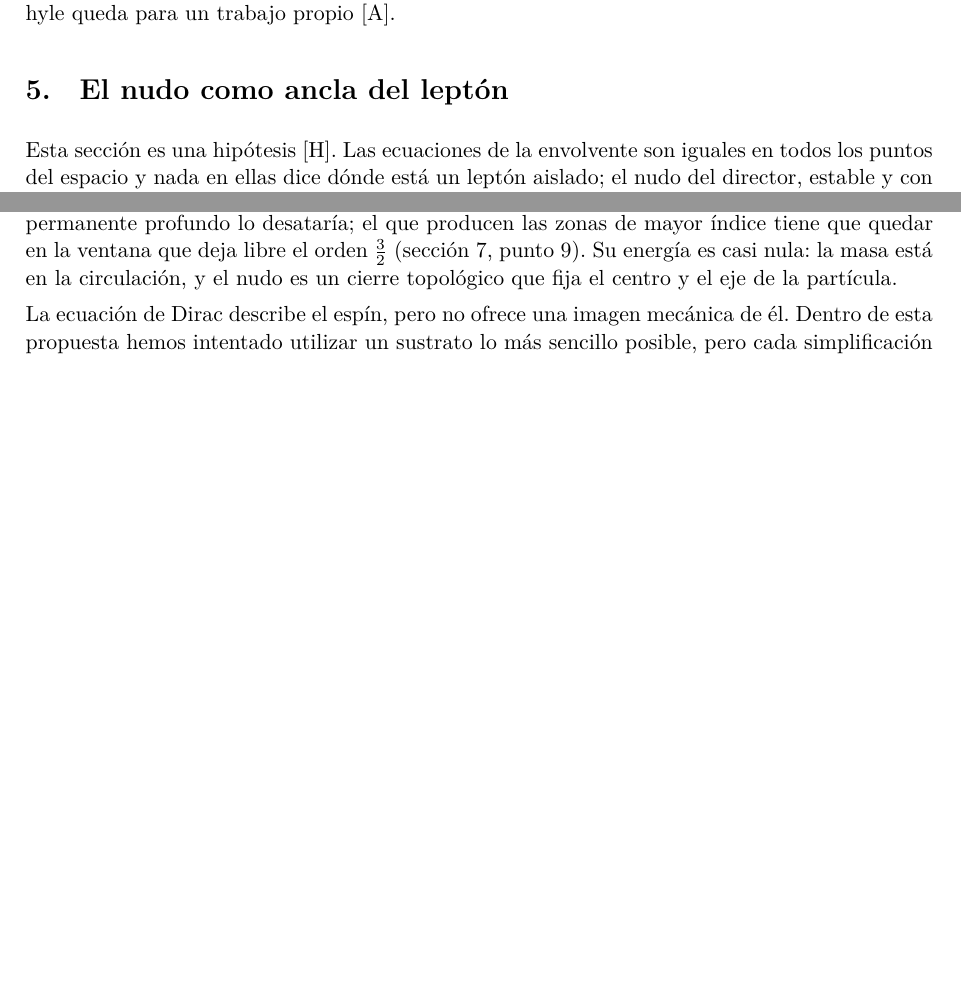
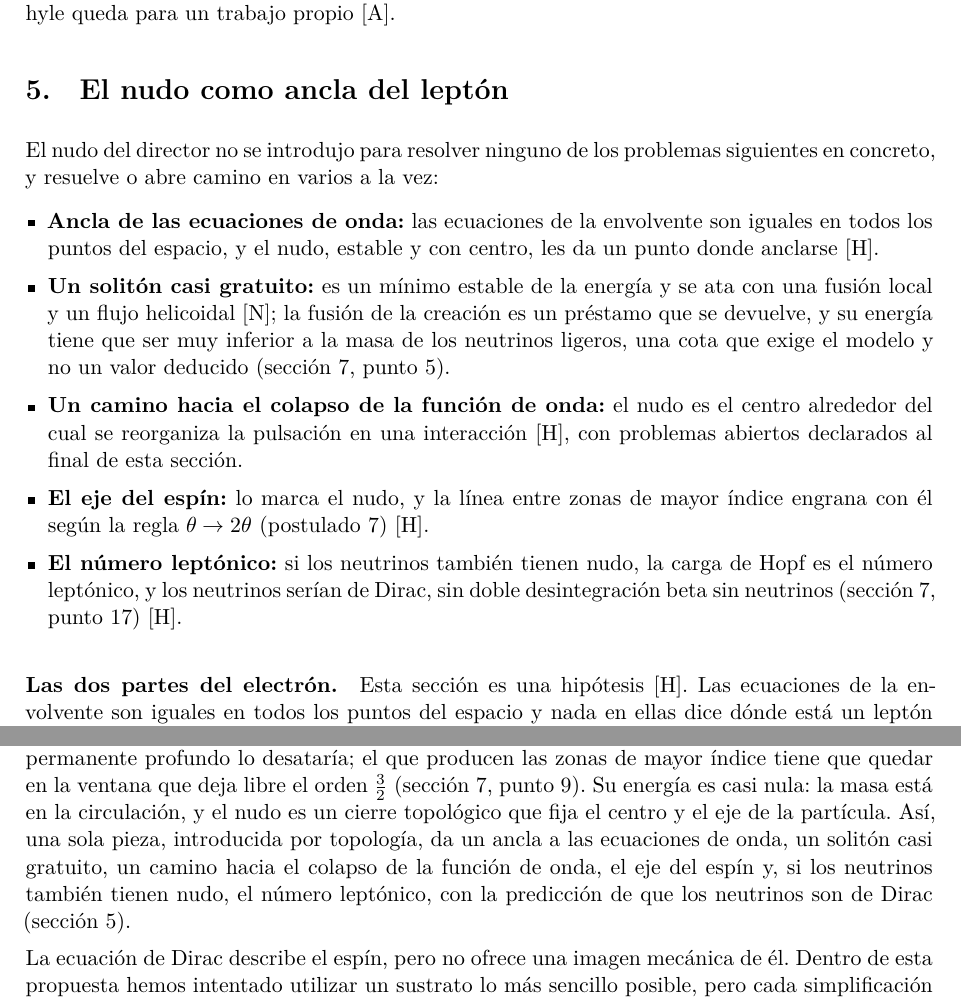
Before and after one commit to ernestoLopezG/leptones-en-el-hyle, a LaTeX paper (preprint/leptones_en_el_hyle.tex): two parts of pages 32 and 45 of 56, joined at a grey line, cut so that both start at the same text, the shorter picture padded with empty space. Compiled offline with XeLaTeX.

Commit message:
Lo que resuelve el nudo: lista al comienzo de la sección del ancla y frase en las conclusiones
Co-Authored-By: Claude Opus 5.5 <noreply@anthropic.com>
Claude-Session: https://claude.ai/code/session_018XsoNVBcgYF62CjMFbACAb

```diff
--- a/preprint/leptones_en_el_hyle.tex
+++ b/preprint/leptones_en_el_hyle.tex
@@ -525,7 +525,16 @@ La dinámica del juguete es un flujo de gradiente sin inercia: su tiempo es de r
 % =====================================================================
 \section{El nudo como ancla del leptón}\label{sec:ancla}
 
-Esta sección es una hipótesis \st{H}. Las ecuaciones de la envolvente son iguales en todos los puntos del espacio y nada en ellas dice dónde está un leptón aislado; el nudo del director, estable y con centro, puede hacer de ancla. El electrón tendría dos partes. (1)~El nudo, pequeño: marca el centro y el eje del espín; en él está anclada la fuente del campo, y su tamaño, $\sqrt3\,\xi_0$, es el de la región que recorre el temblor de Dirac (sección~\ref{sec:abierto}, punto~\ref{ab:escala}); para una carga aislada el potencial es constante dentro de él, pero en las colisiones la fuente se comporta como puntual (sección~\ref{sec:arrastre} y al final de esta sección). (2)~El campo: el arrastre secundario del hyle, no autosostenido, cuyo potencial cae como $1/r$ (sección~\ref{sec:arrastre}); el momento magnético de largo alcance procede de la circulación cargada, no del director. En un leptón libre no hay nada que lo desplace, y el nudo está siempre en el centro de la envolvente \st{H}. En un orbital~s, o durante una interacción, el nudo se mueve por la envolvente, con probabilidad $|\Psi|^2$ de encontrarlo en cada sitio, sin necesidad de expandirse (sección~\ref{sec:abierto}, punto~\ref{ab:condiciones}). Precedentes: la carga como $e|\Psi|^2$ es la interpretación original de Schrödinger (1926), abandonada porque la nube se repelería a sí misma; aquí no ocurre, porque la carga está donde está el nudo y $|\Psi|^2$ es la probabilidad de encontrarlo, y un campo simétrico no empuja a su fuente (postulado~8). Un centro que se mueve de forma irregular con distribución $|\Psi|^2$ es la mecánica estocástica de Nelson (1966); el ruido podrían darlo las fluctuaciones del hyle cerca del punto tricrítico.
+El nudo del director no se introdujo para resolver ninguno de los problemas siguientes en concreto, y resuelve o abre camino en varios a la vez:
+\begin{itemize}[leftmargin=*,itemsep=0.1em]
+\item \textbf{Ancla de las ecuaciones de onda:} las ecuaciones de la envolvente son iguales en todos los puntos del espacio, y el nudo, estable y con centro, les da un punto donde anclarse \st{H}.
+\item \textbf{Un solitón casi gratuito:} es un mínimo estable de la energía y se ata con una fusión local y un flujo helicoidal \st{N}; la fusión de la creación es un préstamo que se devuelve, y su energía tiene que ser muy inferior a la masa de los neutrinos ligeros, una cota que exige el modelo y no un valor deducido (sección~\ref{sec:abierto}, punto~\ref{ab:escala}).
+\item \textbf{Un camino hacia el colapso de la función de onda:} el nudo es el centro alrededor del cual se reorganiza la pulsación en una interacción \st{H}, con problemas abiertos declarados al final de esta sección.
+\item \textbf{El eje del espín:} lo marca el nudo, y la línea entre zonas de mayor índice engrana con él según la regla $\theta\to2\theta$ (postulado~7) \st{H}.
+\item \textbf{El número leptónico:} si los neutrinos también tienen nudo, la carga de Hopf es el número leptónico, y los neutrinos serían de Dirac, sin doble desintegración beta sin neutrinos (sección~\ref{sec:abierto}, punto~\ref{ab:leptonico}) \st{H}.
+\end{itemize}
+
+\apartado{Las dos partes del electrón.} Esta sección es una hipótesis \st{H}. Las ecuaciones de la envolvente son iguales en todos los puntos del espacio y nada en ellas dice dónde está un leptón aislado; el nudo del director, estable y con centro, puede hacer de ancla. El electrón tendría dos partes. (1)~El nudo, pequeño: marca el centro y el eje del espín; en él está anclada la fuente del campo, y su tamaño, $\sqrt3\,\xi_0$, es el de la región que recorre el temblor de Dirac (sección~\ref{sec:abierto}, punto~\ref{ab:escala}); para una carga aislada el potencial es constante dentro de él, pero en las colisiones la fuente se comporta como puntual (sección~\ref{sec:arrastre} y al final de esta sección). (2)~El campo: el arrastre secundario del hyle, no autosostenido, cuyo potencial cae como $1/r$ (sección~\ref{sec:arrastre}); el momento magnético de largo alcance procede de la circulación cargada, no del director. En un leptón libre no hay nada que lo desplace, y el nudo está siempre en el centro de la envolvente \st{H}. En un orbital~s, o durante una interacción, el nudo se mueve por la envolvente, con probabilidad $|\Psi|^2$ de encontrarlo en cada sitio, sin necesidad de expandirse (sección~\ref{sec:abierto}, punto~\ref{ab:condiciones}). Precedentes: la carga como $e|\Psi|^2$ es la interpretación original de Schrödinger (1926), abandonada porque la nube se repelería a sí misma; aquí no ocurre, porque la carga está donde está el nudo y $|\Psi|^2$ es la probabilidad de encontrarlo, y un campo simétrico no empuja a su fuente (postulado~8). Un centro que se mueve de forma irregular con distribución $|\Psi|^2$ es la mecánica estocástica de Nelson (1966); el ruido podrían darlo las fluctuaciones del hyle cerca del punto tricrítico.
 
 \apartado{El nudo como centro del colapso} \st{H}. La circulación está en todo el orbital, y entre interacciones lo que produce en el medio se reparte con $|\Psi|^2$, como en el apantallamiento de unos electrones por otros que usa la física atómica; cuando se produce una interacción, toda la pulsación se reorganiza alrededor del nudo y la carga aparece entera en ese punto. El nudo es así la expresión física de lo que la mecánica cuántica llama colapso de la función de onda. Explica por qué un detector encuentra siempre la carga entera en un punto, y por qué la nube no se repele a sí misma: no es carga repartida que actúe sobre sí misma, sino la distribución de dónde se reorganizará. Si en un orbital el nudo recorre la envolvente con probabilidad $|\Psi|^2$, la regla de Born sale sola. En un leptón aislado no hay nada que desplace el nudo, y está en el centro; es en la interacción cuando la envolvente adquiere su forma y cualquier interacción puede desplazarlo.
 
@@ -651,7 +660,7 @@ La circulación en $\eta$, concentrada en la interfaz A/\Cst, es además el orig
 
 Como en $\xi$ no hay propagación (postulado~1), la ecuación de primer orden se plantea en $4+1$ dimensiones, y la masa es la frecuencia de corte de la circulación en la interfaz A/\Cst; $\xi_0=\hbar/(2mc)$ se define a partir de ella. Al reducirla se obtiene la ecuación de Dirac con $g=2$ si el marco está anclado a las capas del sustrato, y $g=1$ sin él (Kaluza--Klein ordinario); $g=2$ es, por tanto, consecuencia del postulado~6. La escala $\xi_0$ que aparece en las extendidas es el temblor de Dirac, y su huella es el término de Darwin; no es una estructura añadida al electrón.
 
-En las extendidas, el director forma un hopfión estable: es un mínimo de la energía, se ata en una fusión local con un flujo helicoidal impuesto (que surja solo del vacío no está demostrado), y resiste fusiones breves y ablandamientos permanentes moderados, aunque un ablandamiento permanente profundo lo desataría; el que producen las zonas de mayor índice tiene que quedar en la ventana que deja libre el orden~$\tfrac32$ (sección~\ref{sec:abierto}, punto~\ref{ab:tresmedios}). Su energía es casi nula: la masa está en la circulación, y el nudo es un cierre topológico que fija el centro y el eje de la partícula.
+En las extendidas, el director forma un hopfión estable: es un mínimo de la energía, se ata en una fusión local con un flujo helicoidal impuesto (que surja solo del vacío no está demostrado), y resiste fusiones breves y ablandamientos permanentes moderados, aunque un ablandamiento permanente profundo lo desataría; el que producen las zonas de mayor índice tiene que quedar en la ventana que deja libre el orden~$\tfrac32$ (sección~\ref{sec:abierto}, punto~\ref{ab:tresmedios}). Su energía es casi nula: la masa está en la circulación, y el nudo es un cierre topológico que fija el centro y el eje de la partícula. Así, una sola pieza, introducida por topología, da un ancla a las ecuaciones de onda, un solitón casi gratuito, un camino hacia el colapso de la función de onda, el eje del espín y, si los neutrinos también tienen nudo, el número leptónico, con la predicción de que los neutrinos son de Dirac (sección~\ref{sec:ancla}).
 
 La ecuación de Dirac describe el espín, pero no ofrece una imagen mecánica de él. Dentro de esta propuesta hemos intentado utilizar un sustrato lo más sencillo posible, pero cada simplificación que hemos probado ha fallado:
 
```
Also changed, not shown: preprint/leptones_en_el_hyle.pdf.
